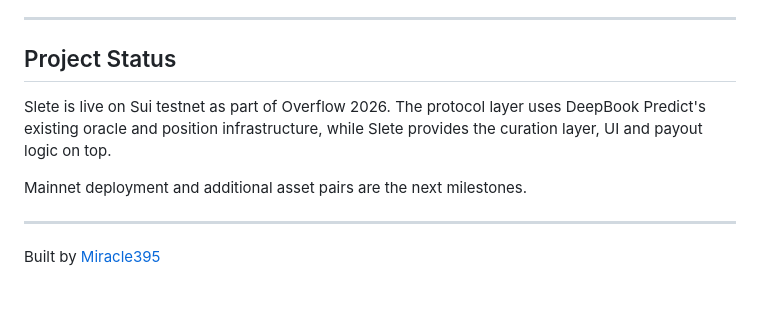
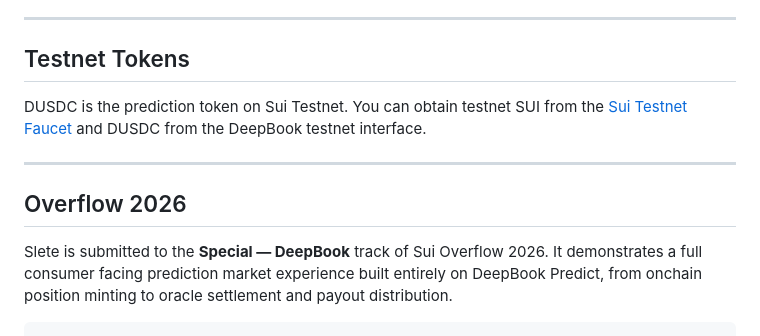
Before and after one commit to Miracle395/Slete, a Markdown page: README.md, the part around one of its changes. Drawn GitHub-style; blank space fills up the shorter version.

````diff
--- a/README.md
+++ b/README.md
@@ -78,12 +129,14 @@ Connect a Sui compatible wallet ( e.g. Slush, Phantom Wallet browser extension )
 
 ---
 
-## Project Status
+## Testnet Tokens
 
-Slete is live on Sui testnet as part of Overflow 2026. The protocol layer uses DeepBook Predict's existing oracle and position infrastructure, while Slete provides the curation layer, UI and payout logic on top.
-
-Mainnet deployment and additional asset pairs are the next milestones.
+DUSDC is the prediction token on Sui Testnet. You can obtain testnet SUI from the [Sui Testnet Faucet](https://faucet.sui.io) and DUSDC from the DeepBook testnet interface.
 
 ---
 
-Built by [Miracle395](https://github.com/Miracle395)
+## Overflow 2026
+
+Slete is submitted to the **Special — DeepBook** track of Sui Overflow 2026. It demonstrates a full consumer facing prediction market experience built entirely on DeepBook Predict, from onchain position minting to oracle settlement and payout distribution.
+
+```
````
Also changed, not shown: other parts of README.md (+82 -31 lines).
